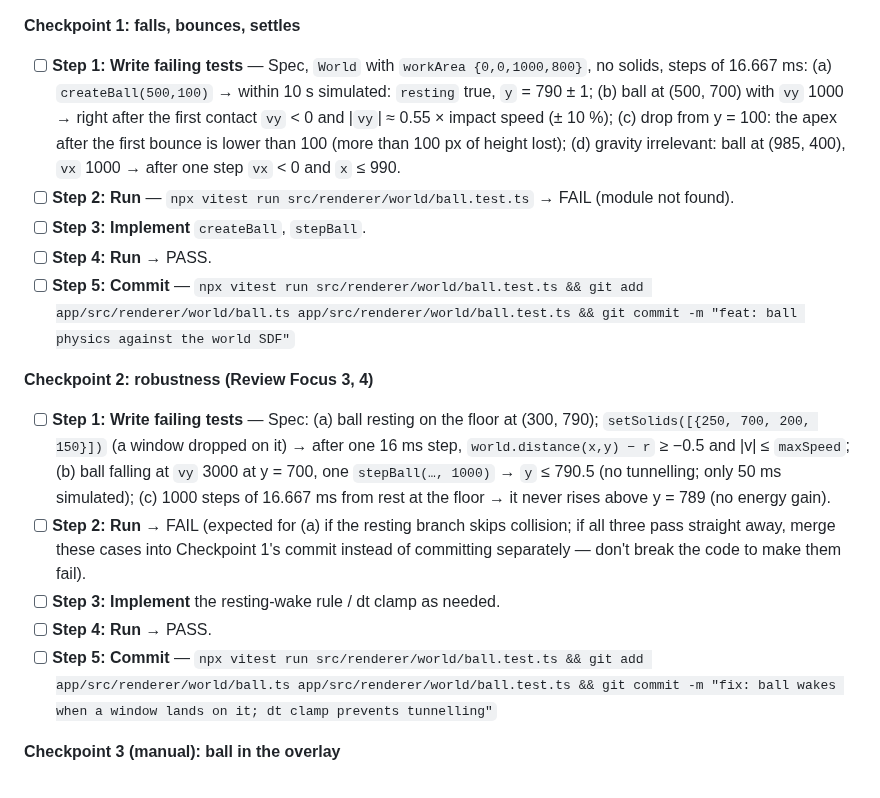
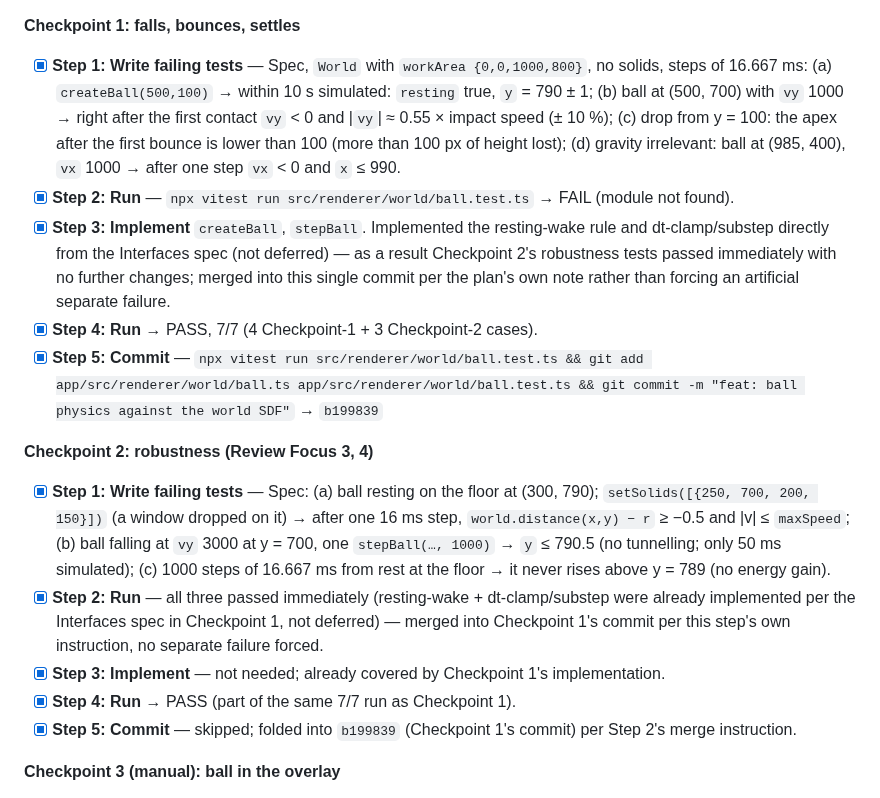
Before and after one commit to zorojuro12/zoomies, a Markdown page: docs/plans/a-p1-overlay.md, the part around the change. Drawn GitHub-style.

Commit message:
docs: tick off Task 7 checkpoints 1-2 in the P1 plan

```diff
--- a/docs/plans/a-p1-overlay.md
+++ b/docs/plans/a-p1-overlay.md
@@ -301,19 +301,19 @@
 
 **Checkpoint 1: falls, bounces, settles**
 
-- [ ] **Step 1: Write failing tests** — Spec, `World` with `workArea {0,0,1000,800}`, no solids, steps of 16.667 ms: (a) `createBall(500,100)` → within 10 s simulated: `resting` true, `y` = 790 ± 1; (b) ball at (500, 700) with `vy` 1000 → right after the first contact `vy` < 0 and |`vy`| ≈ 0.55 × impact speed (± 10 %); (c) drop from y = 100: the apex after the first bounce is lower than 100 (more than 100 px of height lost); (d) gravity irrelevant: ball at (985, 400), `vx` 1000 → after one step `vx` < 0 and `x` ≤ 990.
-- [ ] **Step 2: Run** — `npx vitest run src/renderer/world/ball.test.ts` → FAIL (module not found).
-- [ ] **Step 3: Implement** `createBall`, `stepBall`.
-- [ ] **Step 4: Run** → PASS.
-- [ ] **Step 5: Commit** — `npx vitest run src/renderer/world/ball.test.ts && git add app/src/renderer/world/ball.ts app/src/renderer/world/ball.test.ts && git commit -m "feat: ball physics against the world SDF"`
+- [x] **Step 1: Write failing tests** — Spec, `World` with `workArea {0,0,1000,800}`, no solids, steps of 16.667 ms: (a) `createBall(500,100)` → within 10 s simulated: `resting` true, `y` = 790 ± 1; (b) ball at (500, 700) with `vy` 1000 → right after the first contact `vy` < 0 and |`vy`| ≈ 0.55 × impact speed (± 10 %); (c) drop from y = 100: the apex after the first bounce is lower than 100 (more than 100 px of height lost); (d) gravity irrelevant: ball at (985, 400), `vx` 1000 → after one step `vx` < 0 and `x` ≤ 990.
+- [x] **Step 2: Run** — `npx vitest run src/renderer/world/ball.test.ts` → FAIL (module not found).
+- [x] **Step 3: Implement** `createBall`, `stepBall`. Implemented the resting-wake rule and dt-clamp/substep directly from the Interfaces spec (not deferred) — as a result Checkpoint 2's robustness tests passed immediately with no further changes; merged into this single commit per the plan's own note rather than forcing an artificial separate failure.
+- [x] **Step 4: Run** → PASS, 7/7 (4 Checkpoint-1 + 3 Checkpoint-2 cases).
+- [x] **Step 5: Commit** — `npx vitest run src/renderer/world/ball.test.ts && git add app/src/renderer/world/ball.ts app/src/renderer/world/ball.test.ts && git commit -m "feat: ball physics against the world SDF"` → `b199839`
 
 **Checkpoint 2: robustness (Review Focus 3, 4)**
 
-- [ ] **Step 1: Write failing tests** — Spec: (a) ball resting on the floor at (300, 790); `setSolids([{250, 700, 200, 150}])` (a window dropped on it) → after one 16 ms step, `world.distance(x,y) − r` ≥ −0.5 and |v| ≤ `maxSpeed`; (b) ball falling at `vy` 3000 at y = 700, one `stepBall(…, 1000)` → `y` ≤ 790.5 (no tunnelling; only 50 ms simulated); (c) 1000 steps of 16.667 ms from rest at the floor → it never rises above y = 789 (no energy gain).
-- [ ] **Step 2: Run** → FAIL (expected for (a) if the resting branch skips collision; if all three pass straight away, merge these cases into Checkpoint 1's commit instead of committing separately — don't break the code to make them fail).
-- [ ] **Step 3: Implement** the resting-wake rule / dt clamp as needed.
-- [ ] **Step 4: Run** → PASS.
-- [ ] **Step 5: Commit** — `npx vitest run src/renderer/world/ball.test.ts && git add app/src/renderer/world/ball.ts app/src/renderer/world/ball.test.ts && git commit -m "fix: ball wakes when a window lands on it; dt clamp prevents tunnelling"`
+- [x] **Step 1: Write failing tests** — Spec: (a) ball resting on the floor at (300, 790); `setSolids([{250, 700, 200, 150}])` (a window dropped on it) → after one 16 ms step, `world.distance(x,y) − r` ≥ −0.5 and |v| ≤ `maxSpeed`; (b) ball falling at `vy` 3000 at y = 700, one `stepBall(…, 1000)` → `y` ≤ 790.5 (no tunnelling; only 50 ms simulated); (c) 1000 steps of 16.667 ms from rest at the floor → it never rises above y = 789 (no energy gain).
+- [x] **Step 2: Run** — all three passed immediately (resting-wake + dt-clamp/substep were already implemented per the Interfaces spec in Checkpoint 1, not deferred) — merged into Checkpoint 1's commit per this step's own instruction, no separate failure forced.
+- [x] **Step 3: Implement** — not needed; already covered by Checkpoint 1's implementation.
+- [x] **Step 4: Run** → PASS (part of the same 7/7 run as Checkpoint 1).
+- [x] **Step 5: Commit** — skipped; folded into `b199839` (Checkpoint 1's commit) per Step 2's merge instruction.
 
 **Checkpoint 3 (manual): ball in the overlay**
 
```
